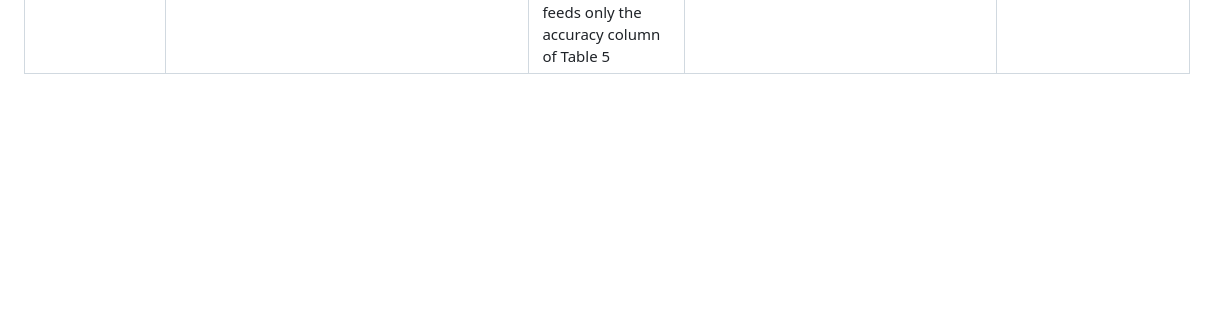
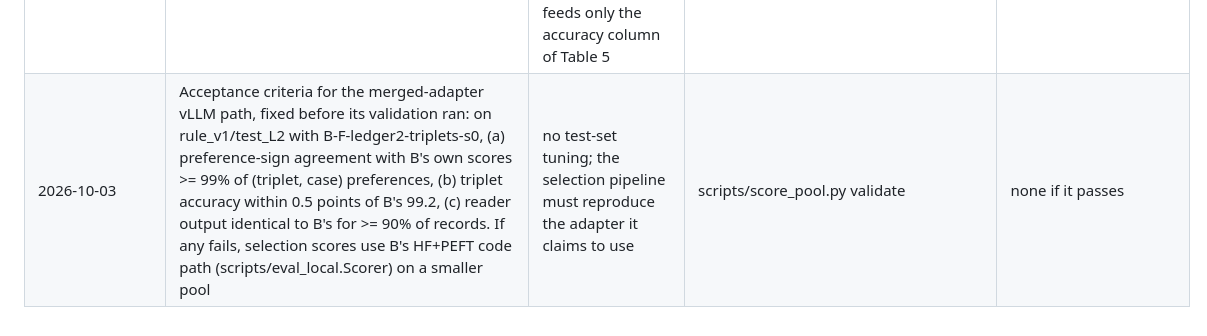
Before and after one commit to Srivatsan6923/selrm, a Markdown page: docs/DECISIONS_D.md, the part around the change. GitHub-like rendering; blank space fills up the shorter version.

Commit message:
Lead: acceptance criteria for the merged-adapter scoring path, fixed before validation

```diff
--- a/docs/DECISIONS_D.md
+++ b/docs/DECISIONS_D.md
@@ -21,3 +21,4 @@ es{cmp/holm/n} | CLAUDE.md 'Holm over the primary comparisons'; v13 App. A | tab
 2026-10-03 | Step check = released Med-PRM (B's registration), input and readout exactly as its model card, with no retrieved documents (no retriever is part of this study); trace score = minimum over steps of the log-odds | ROLE.md decision rule (say so in Table 5's caption) | scripts/score_pool.py medprm | Table 5 caption
 2026-10-03 | NRP GPU choice for D: 48 GB cards (a40, a6000, l40) and two 24 GB cards with tensor parallel 2 (bf16 unchanged); A100s left to B | 48 GB cards saturated on 3 Oct; B holds the A100 quota | scripts/submit_d.py | none
 2026-10-03 | CareQA pool = a fixed random 1,000 of the 5,621 CareQA_en questions (seed pool-sample-v1.careqa_en; all six subject areas, 148-187 each); MedQA test keeps all 1,273 questions (16 samples) and the 300-question 64-sample subset | scoring every step of every trace costs about 12-14 two-GPU pod-hours per MedQA-sized pool on 24 GB cards; the full CareQA set would be about 40; CareQA feeds only the accuracy column of Table 5 | scripts/make_pool.py POOLS | Table 5 caption: CareQA on a 1,000-question random subset
+2026-10-03 | Acceptance criteria for the merged-adapter vLLM path, fixed before its validation ran: on rule_v1/test_L2 with B-F-ledger2-triplets-s0, (a) preference-sign agreement with B's own scores >= 99% of (triplet, case) preferences, (b) triplet accuracy within 0.5 points of B's 99.2, (c) reader output identical to B's for >= 90% of records. If any fails, selection scores use B's HF+PEFT code path (scripts/eval_local.Scorer) on a smaller pool | no test-set tuning; the selection pipeline must reproduce the adapter it claims to use | scripts/score_pool.py validate | none if it passes
```
